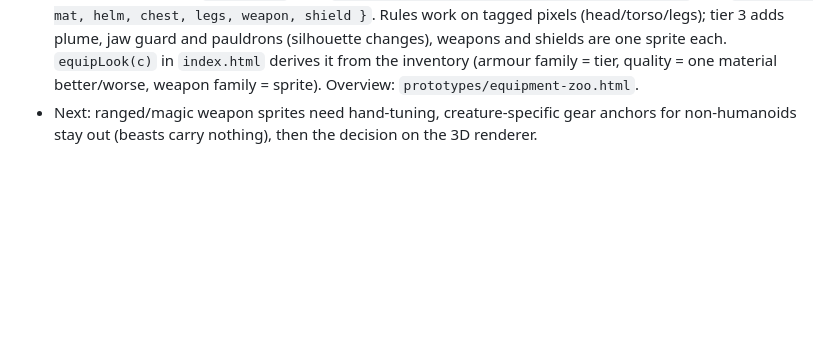
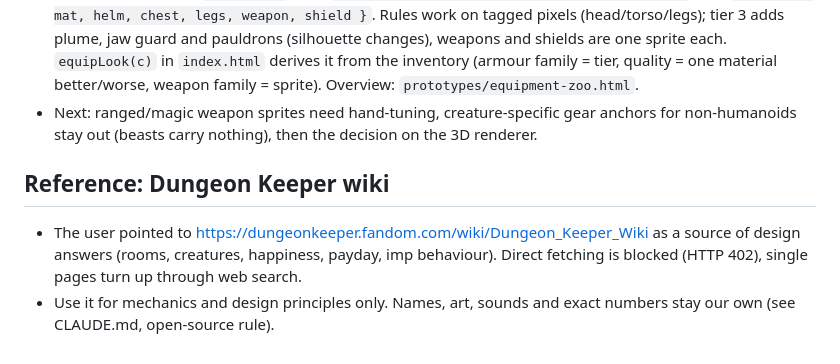
Before and after one commit to Luke1143/Dungeon-Lord, a Markdown page: docs/dev-notes.md, the part around the change. GitHub-like rendering; blank space fills up the shorter version.

Commit message:
Dev notes: Dungeon Keeper wiki as design reference (principles only)
Co-Authored-By: Claude Sonnet 5.5 <noreply@anthropic.com>
Claude-Session: https://claude.ai/code/session_01JMfCUgef6acAD7y95ye19b

```diff
--- a/docs/dev-notes.md
+++ b/docs/dev-notes.md
@@ -47,3 +47,7 @@ Prototype from the lost original project plus `docs/godhand.md`.
 - Still emoji: items, rooms, effects, thoughts and the overworld. Cargo icons over carriers remain as the amount indicator.
 - Equipment is part of `sprites.js` now: `ZOO[key].frame(t, facingRight, moving, equip)` with `equip = { mat, helm, chest, legs, weapon, shield }`. Rules work on tagged pixels (head/torso/legs); tier 3 adds plume, jaw guard and pauldrons (silhouette changes), weapons and shields are one sprite each. `equipLook(c)` in `index.html` derives it from the inventory (armour family = tier, quality = one material better/worse, weapon family = sprite). Overview: `prototypes/equipment-zoo.html`.
 - Next: ranged/magic weapon sprites need hand-tuning, creature-specific gear anchors for non-humanoids stay out (beasts carry nothing), then the decision on the 3D renderer.
+
+## Reference: Dungeon Keeper wiki
+- The user pointed to https://dungeonkeeper.fandom.com/wiki/Dungeon_Keeper_Wiki as a source of design answers (rooms, creatures, happiness, payday, imp behaviour). Direct fetching is blocked (HTTP 402), single pages turn up through web search.
+- Use it for mechanics and design principles only. Names, art, sounds and exact numbers stay our own (see CLAUDE.md, open-source rule).
```
